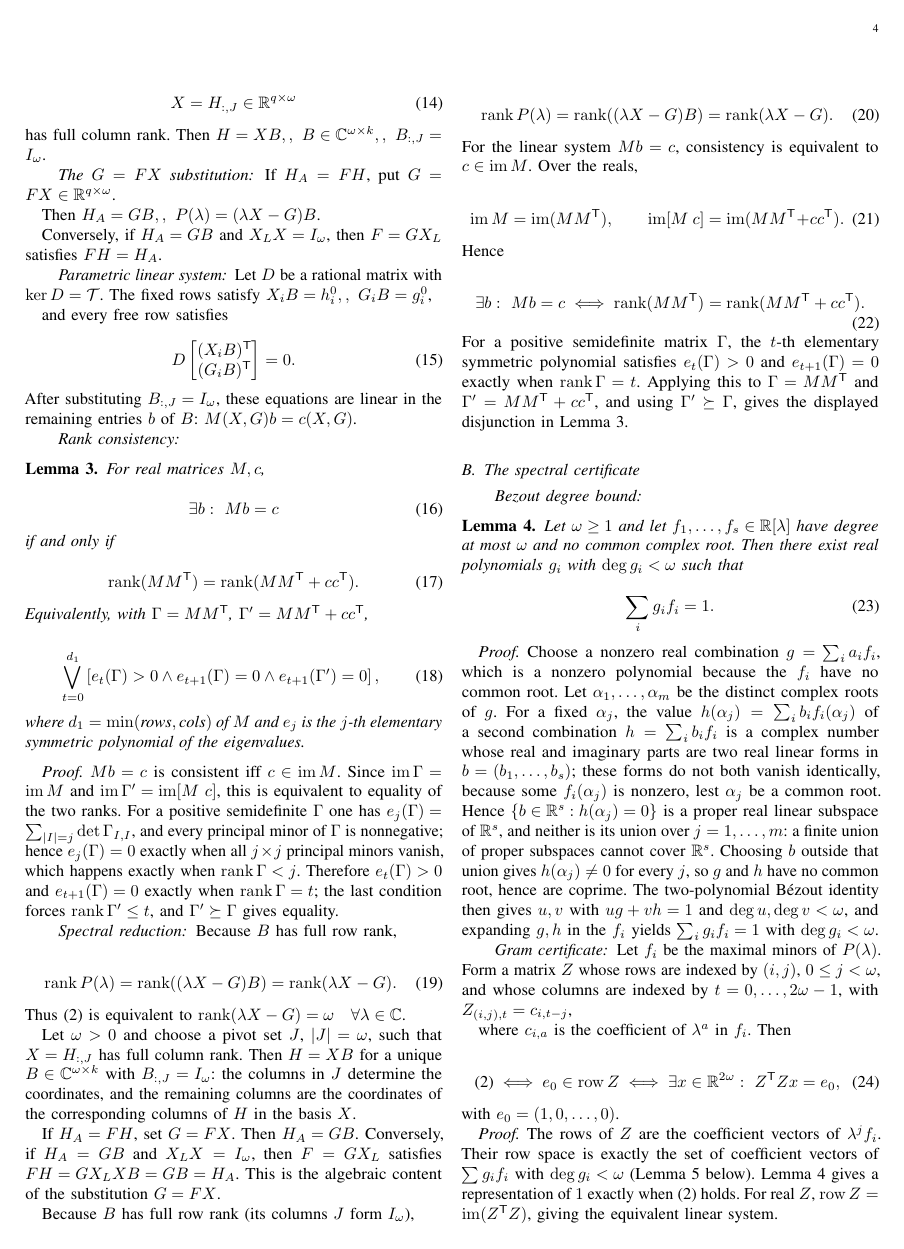
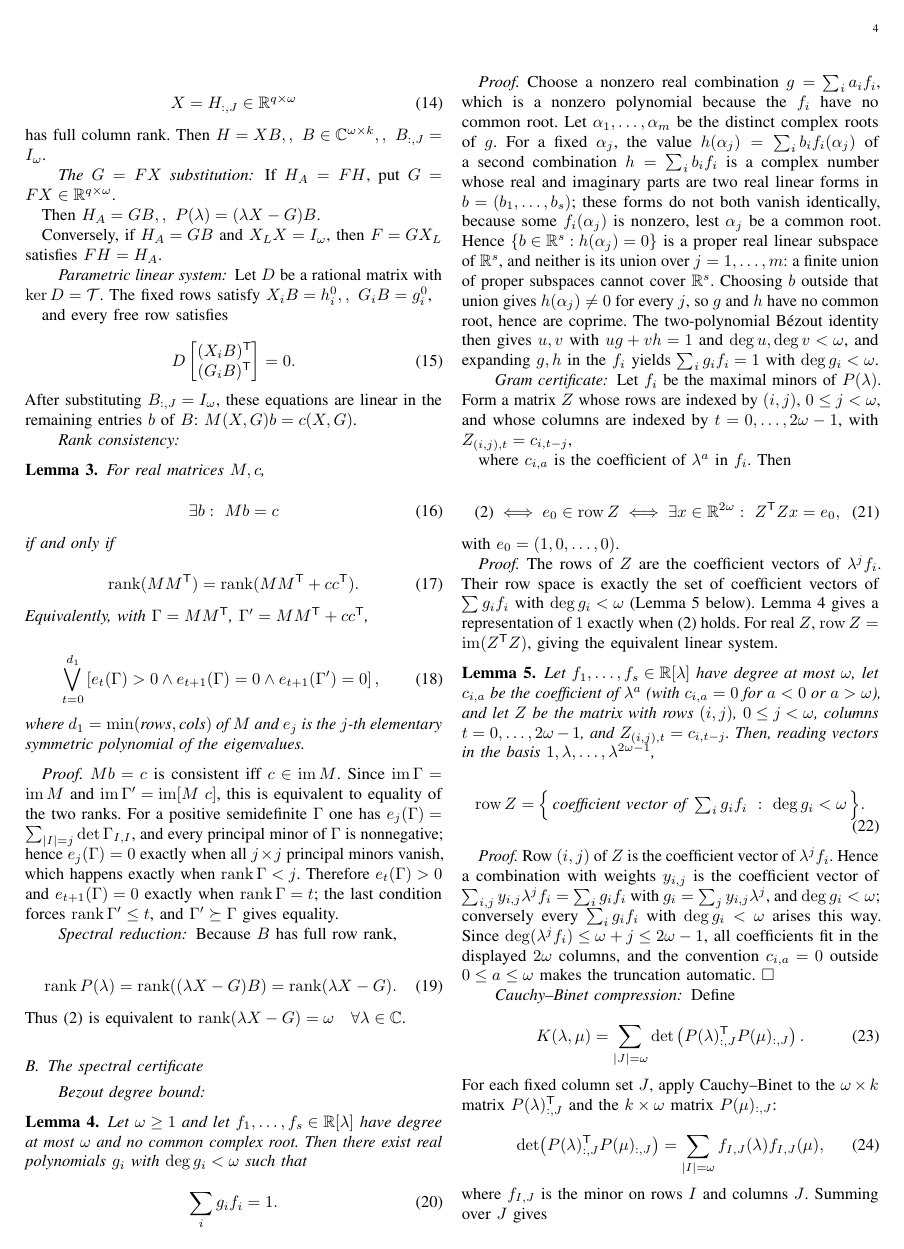
Before and after one commit to Zhengshuji/q1-functional-observer, a LaTeX paper (paper/q1_parametric_algorithms.tex): page 4 of 11. Compiled offline with pdfLaTeX.

Commit message:
paper: sync (second duplicate pass removed)

```diff
--- a/paper/q1_parametric_algorithms.tex
+++ b/paper/q1_parametric_algorithms.tex
@@ -386,35 +386,6 @@ Because $B$ has full row rank,
 =\operatorname{rank}(\lambda X-G).
 \end{equation}
 Thus $\eqref{eq:5b}$ is equivalent to $\operatorname{rank}(\lambda X-G)=\omega\quad\forall\lambda\in\mathbb C$.
-
-
-Let $\omega>0$ and choose a pivot set $J$, $|J|=\omega$, such that $X=H_{:,J}$ has full column rank. Then $H=XB$ for a unique $B\in\mathbb C^{\omega\times k}$ with $B_{:,J}=I_\omega$: the columns in $J$ determine the coordinates, and the remaining columns are the coordinates of the corresponding columns of $H$ in the basis $X$.
-
-If $H_A=FH$, set $G=FX$. Then $H_A=GB$. Conversely, if $H_A=GB$ and $X_LX=I_\omega$, then $F=GX_L$ satisfies $FH=GX_LXB=GB=H_A$. This is the algebraic content of the substitution $G=FX$.
-
-Because $B$ has full row rank (its columns $J$ form $I_\omega$),
-
-\begin{equation}
-\operatorname{rank}P(\lambda)
-=\operatorname{rank}((\lambda X-G)B)
-=\operatorname{rank}(\lambda X-G).
-\end{equation}
-For the linear system $Mb=c$, consistency is equivalent to $c\in\operatorname{im}M$. Over the reals,
-
-\begin{equation}
-\operatorname{im}M=\operatorname{im}(MM^{\mathsf T}),
-\qquad
-\operatorname{im}[M\ c]=\operatorname{im}(MM^{\mathsf T}+cc^{\mathsf T}).
-\end{equation}
-Hence
-
-\begin{equation}
-\exists b:\ Mb=c
-\iff
-\operatorname{rank}(MM^{\mathsf T})
-=\operatorname{rank}(MM^{\mathsf T}+cc^{\mathsf T}).
-\end{equation}
-For a positive semidefinite matrix $\Gamma$, the $t$-th elementary symmetric polynomial satisfies $e_t(\Gamma)>0$ and $e_{t+1}(\Gamma)=0$ exactly when $\operatorname{rank}\Gamma=t$. Applying this to $\Gamma=MM^{\mathsf T}$ and $\Gamma'=MM^{\mathsf T}+cc^{\mathsf T}$, and using $\Gamma'\succeq\Gamma$, gives the displayed disjunction in Lemma 3.
 
 
 \subsection{The spectral certificate}\label{sec:spectrum}
```
Also changed, not shown: paper/q1_parametric_algorithms.pdf.
